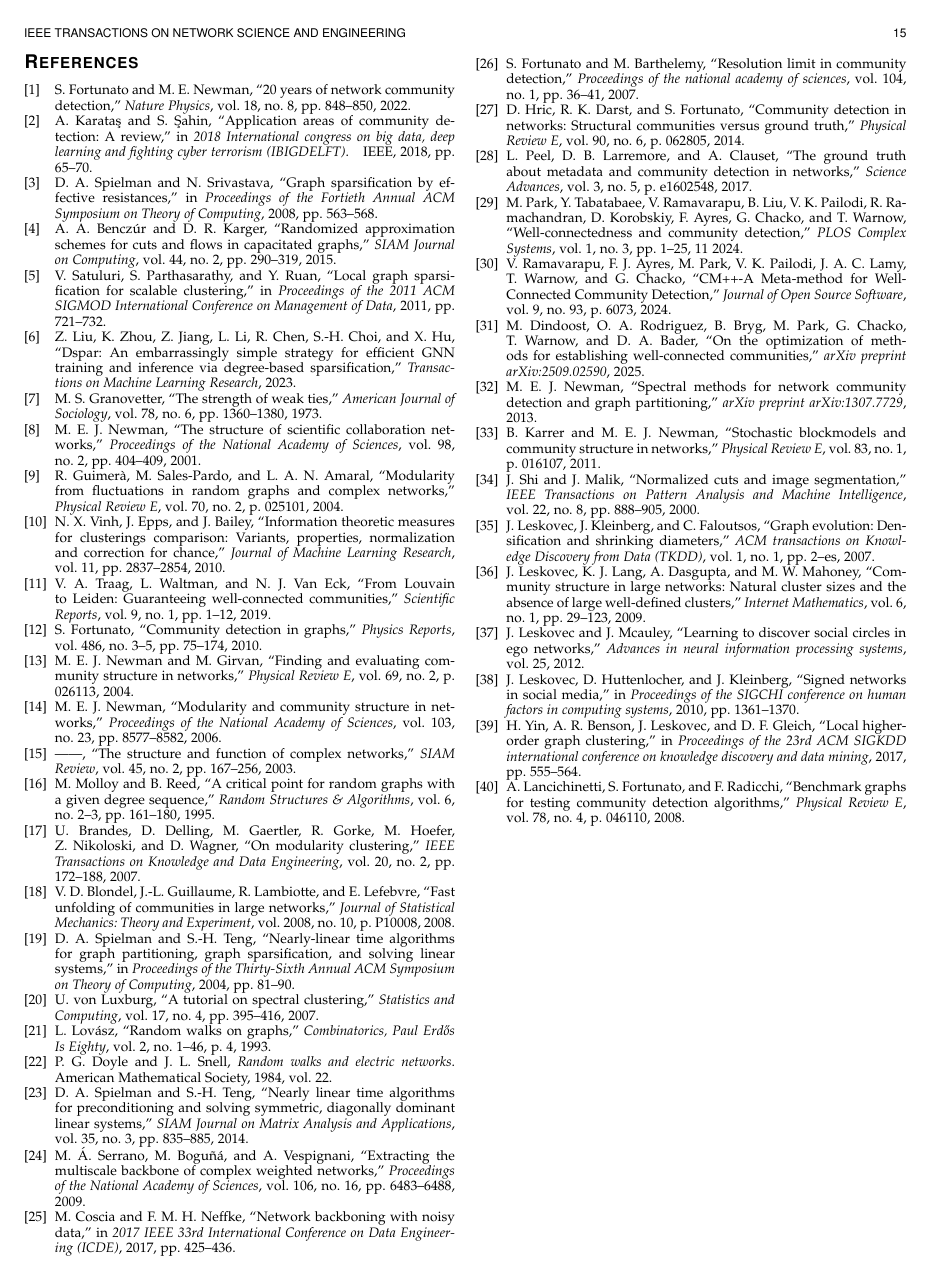
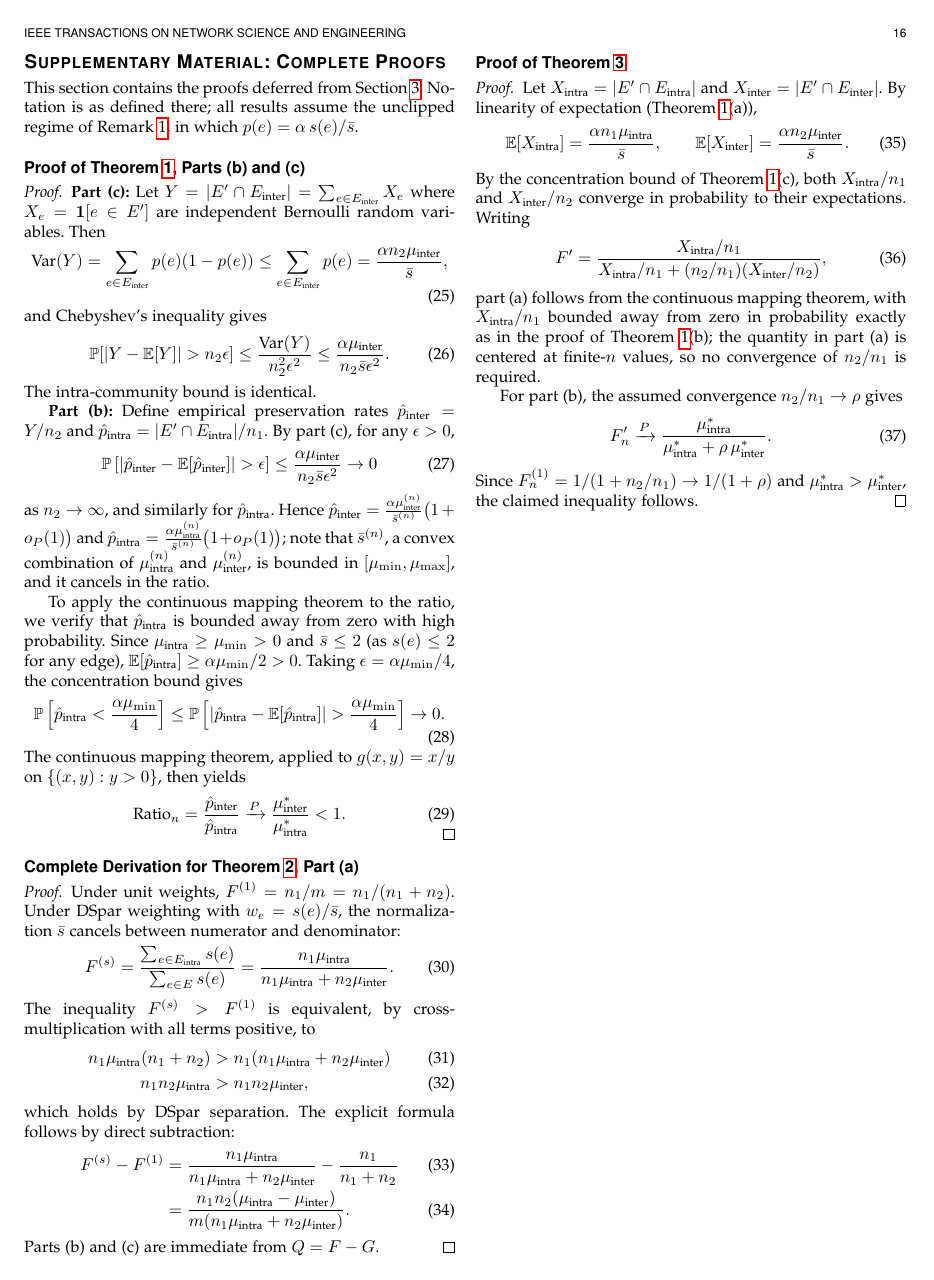
Before and after one commit to mdindoost/community_detection_spectral, a LaTeX paper (Paper_materials/main-v2.tex): page 15 of 15 before the commit and page 16 of 16 after it. Compiled offline with pdfLaTeX.

Commit message:
proofs merged into main PDF as 'Supplementary Material: Complete Proofs' after references; standalone supplementary.tex removed
Co-Authored-By: Claude Fable 5 <noreply@anthropic.com>
Claude-Session: https://claude.ai/code/session_01EmFZt9AyxXWXzynQHJeppA

```diff
--- a/Paper_materials/main-v2.tex
+++ b/Paper_materials/main-v2.tex
@@ -853,4 +853,89 @@ Dataset sources: SNAP collections for the large networks and standard repositori
 \bibliographystyle{IEEEtran}
 \bibliography{refs}
 
+\clearpage
+\section*{Supplementary Material: Complete Proofs}
+\label{app:proofs}
+
+This section contains the proofs deferred from Section~\ref{sec:theory}. Notation is as defined there; all results assume the unclipped regime of Remark~\ref{rem:clipping}, in which $p(e) = \alpha\, s(e)/\bar{s}$.
+
+\subsection*{Proof of Theorem~\ref{thm:ratio}, Parts (b) and (c)}
+
+\begin{proof}
+\textbf{Part (c):} Let $Y = |E' \cap E_{\text{inter}}| = \sum_{e \in E_{\text{inter}}} X_e$ where $X_e = \mathbf{1}[e \in E']$ are independent Bernoulli random variables.
+Then
+\begin{equation}
+\text{Var}(Y) = \sum_{e \in E_{\text{inter}}} p(e)(1 - p(e)) \leq \sum_{e \in E_{\text{inter}}} p(e) = \frac{\alpha n_2 \mu_{\text{inter}}}{\bar{s}},
+\end{equation}
+and Chebyshev's inequality gives
+\begin{equation}
+\mathbb{P}[|Y - \mathbb{E}[Y]| > n_2 \epsilon] \leq \frac{\text{Var}(Y)}{n_2^2 \epsilon^2} \leq \frac{\alpha \mu_{\text{inter}}}{n_2 \bar{s} \epsilon^2}.
+\end{equation}
+The intra-community bound is identical.
+
+\textbf{Part (b):} Define empirical preservation rates $\hat{p}_{\text{inter}} = Y/n_2$ and $\hat{p}_{\text{intra}} = |E' \cap E_{\text{intra}}|/n_1$.
+By part (c), for any $\epsilon > 0$,
+\begin{equation}
+\mathbb{P}\left[|\hat{p}_{\text{inter}} - \mathbb{E}[\hat{p}_{\text{inter}}]| > \epsilon\right] \leq \frac{\alpha \mu_{\text{inter}}}{n_2 \bar{s} \epsilon^2} \to 0
+\end{equation}
+as $n_2 \to \infty$, and similarly for $\hat{p}_{\text{intra}}$.
+Hence $\hat{p}_{\text{inter}} = \frac{\alpha \mu_{\text{inter}}^{(n)}}{\bar{s}^{(n)}}\bigl(1 + o_P(1)\bigr)$ and $\hat{p}_{\text{intra}} = \frac{\alpha \mu_{\text{intra}}^{(n)}}{\bar{s}^{(n)}}\bigl(1 + o_P(1)\bigr)$; note that $\bar{s}^{(n)}$, a convex combination of $\mu_{\text{intra}}^{(n)}$ and $\mu_{\text{inter}}^{(n)}$, is bounded in $[\mu_{\min}, \mu_{\max}]$, and it cancels in the ratio.
+
+To apply the continuous mapping theorem to the ratio, we verify that $\hat{p}_{\text{intra}}$ is bounded away from zero with high probability.
+Since $\mu_{\text{intra}} \geq \mu_{\min} > 0$ and $\bar{s} \leq 2$ (as $s(e) \leq 2$ for any edge), $\mathbb{E}[\hat{p}_{\text{intra}}] \geq \alpha \mu_{\min}/2 > 0$.
+Taking $\epsilon = \alpha \mu_{\min}/4$, the concentration bound gives
+\begin{equation}
+\mathbb{P}\left[\hat{p}_{\text{intra}} < \frac{\alpha \mu_{\min}}{4}\right] \leq \mathbb{P}\left[|\hat{p}_{\text{intra}} - \mathbb{E}[\hat{p}_{\text{intra}}]| > \frac{\alpha \mu_{\min}}{4}\right] \to 0.
+\end{equation}
+The continuous mapping theorem, applied to $g(x,y) = x/y$ on $\{(x,y) : y > 0\}$, then yields
+\begin{equation}
+\text{Ratio}_n = \frac{\hat{p}_{\text{inter}}}{\hat{p}_{\text{intra}}} \xrightarrow{P} \frac{\mu_{\text{inter}}^*}{\mu_{\text{intra}}^*} < 1. \qedhere
+\end{equation}
+\end{proof}
+
+\subsection*{Complete Derivation for Theorem~\ref{thm:modularity}, Part (a)}
+
+\begin{proof}
+Under unit weights, $F^{(1)} = n_1/m = n_1/(n_1 + n_2)$.
+Under DSpar weighting with $w_e = s(e)/\bar{s}$, the normalization $\bar{s}$ cancels between numerator and denominator:
+\begin{equation}
+F^{(s)} = \frac{\sum_{e \in E_{\text{intra}}} s(e)}{\sum_{e \in E} s(e)} = \frac{n_1 \mu_{\text{intra}}}{n_1 \mu_{\text{intra}} + n_2 \mu_{\text{inter}}}.
+\end{equation}
+The inequality $F^{(s)} > F^{(1)}$ is equivalent, by cross-multiplication with all terms positive, to
+\begin{align}
+n_1 \mu_{\text{intra}} (n_1 + n_2) &> n_1 (n_1 \mu_{\text{intra}} + n_2 \mu_{\text{inter}}) \\
+n_1 n_2 \mu_{\text{intra}} &> n_1 n_2 \mu_{\text{inter}},
+\end{align}
+which holds by DSpar separation.
+The explicit formula follows by direct subtraction:
+\begin{align}
+F^{(s)} - F^{(1)} &= \frac{n_1 \mu_{\text{intra}}}{n_1 \mu_{\text{intra}} + n_2 \mu_{\text{inter}}} - \frac{n_1}{n_1 + n_2} \\
+&= \frac{n_1 n_2 (\mu_{\text{intra}} - \mu_{\text{inter}})}{m(n_1 \mu_{\text{intra}} + n_2 \mu_{\text{inter}})}.
+\end{align}
+Parts (b) and (c) are immediate from $Q = F - G$.
+\end{proof}
+
+\subsection*{Proof of Theorem~\ref{thm:sparsification}}
+
+\begin{proof}
+Let $X_{\text{intra}} = |E' \cap E_{\text{intra}}|$ and $X_{\text{inter}} = |E' \cap E_{\text{inter}}|$.
+By linearity of expectation (Theorem~\ref{thm:ratio}(a)),
+\begin{equation}
+\mathbb{E}[X_{\text{intra}}] = \frac{\alpha n_1 \mu_{\text{intra}}}{\bar{s}}, \qquad
+\mathbb{E}[X_{\text{inter}}] = \frac{\alpha n_2 \mu_{\text{inter}}}{\bar{s}}.
+\end{equation}
+By the concentration bound of Theorem~\ref{thm:ratio}(c), both $X_{\text{intra}}/n_1$ and $X_{\text{inter}}/n_2$ converge in probability to their expectations.
+Writing
+\begin{equation}
+F' = \frac{X_{\text{intra}}/n_1}{X_{\text{intra}}/n_1 + (n_2/n_1)(X_{\text{inter}}/n_2)},
+\end{equation}
+part (a) follows from the continuous mapping theorem, with $X_{\text{intra}}/n_1$ bounded away from zero in probability exactly as in the proof of Theorem~\ref{thm:ratio}(b); the quantity in part (a) is centered at finite-$n$ values, so no convergence of $n_2/n_1$ is required.
+
+For part (b), the assumed convergence $n_2/n_1 \to \rho$ gives
+\begin{equation}
+F'_n \xrightarrow{P} \frac{\mu_{\text{intra}}^*}{\mu_{\text{intra}}^* + \rho\, \mu_{\text{inter}}^*}.
+\end{equation}
+Since $F^{(1)}_n = 1/(1 + n_2/n_1) \to 1/(1+\rho)$ and $\mu_{\text{intra}}^* > \mu_{\text{inter}}^*$, the claimed inequality follows.
+\end{proof}
+
 \end{document}
```
Also changed, not shown: Paper_materials/supplementary.tex (deleted, +0 -99 lines), Paper_materials/main-v2.pdf, Paper_materials/supplementary.pdf (deleted), Paper_materials/main-v2.tex (2 more changed lines).
